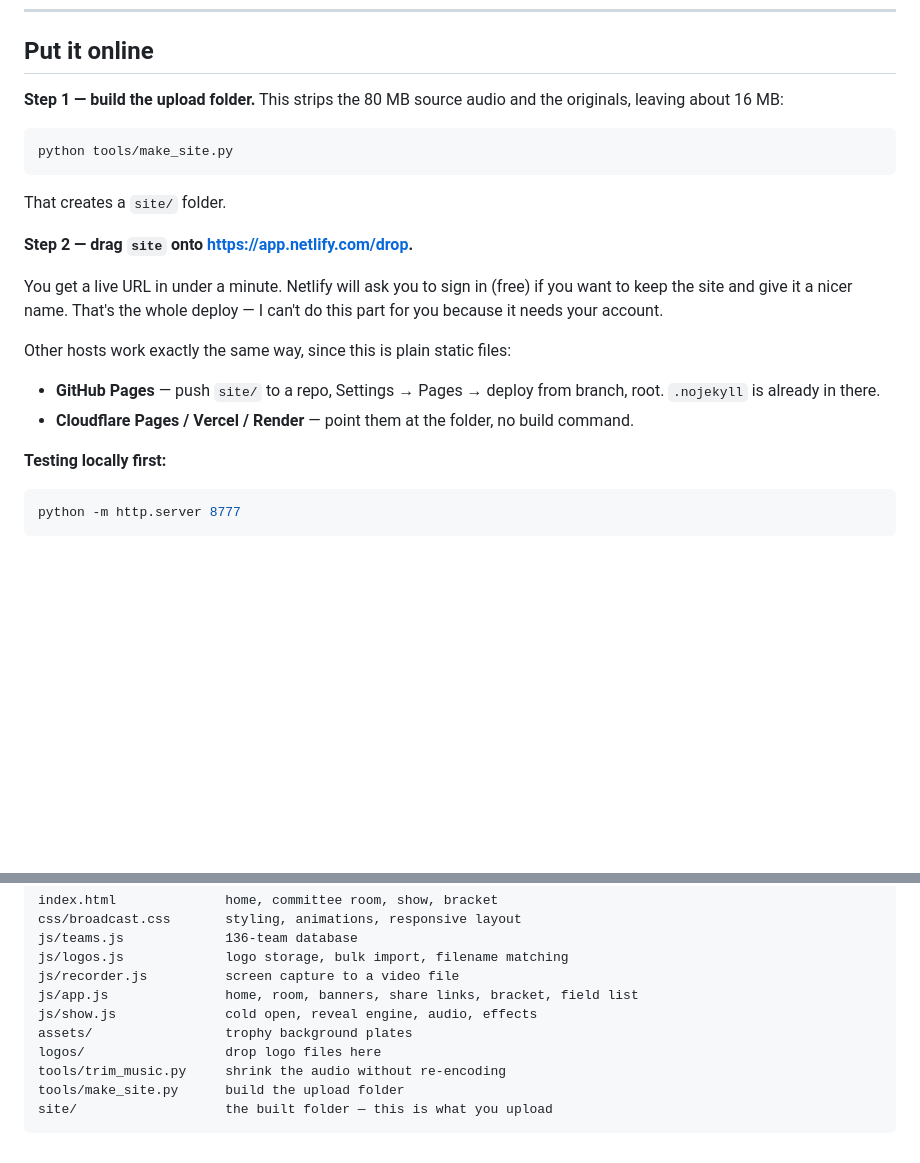
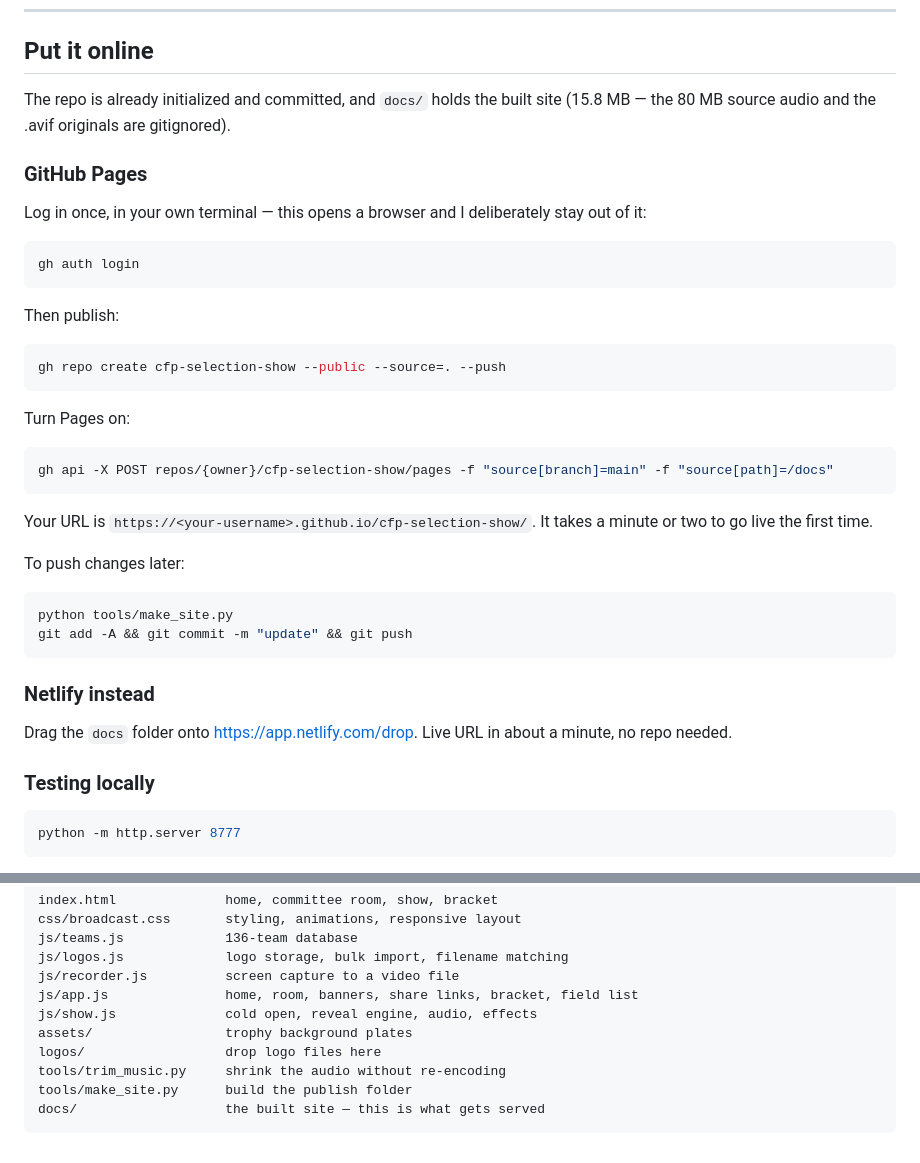
Before and after one commit to Benny2144/cfp-selection-show, a Markdown page: README.md, 2 parts joined by grey strips. GitHub-like rendering; blank space fills up the shorter version.

Commit message:
Document the GitHub Pages publish steps

````diff
--- a/README.md
+++ b/README.md
@@ -11,29 +11,46 @@ Works on phones. Records the whole show to a video file.
 
 ## Put it online
 
-**Step 1 — build the upload folder.** This strips the 80 MB source audio and the
-originals, leaving about 16 MB:
+The repo is already initialized and committed, and `docs/` holds the built site
+(15.8 MB — the 80 MB source audio and the .avif originals are gitignored).
+
+### GitHub Pages
+
+Log in once, in your own terminal — this opens a browser and I deliberately stay
+out of it:
+
+```bash
+gh auth login
+```
+
+Then publish:
+
+```bash
+gh repo create cfp-selection-show --public --source=. --push
+```
+
+Turn Pages on:
+
+```bash
+gh api -X POST repos/{owner}/cfp-selection-show/pages -f "source[branch]=main" -f "source[path]=/docs"
+```
+
+Your URL is `https://<your-username>.github.io/cfp-selection-show/`. It takes a
+minute or two to go live the first time.
+
+To push changes later:
 
 ```bash
 python tools/make_site.py
+git add -A && git commit -m "update" && git push
 ```
 
-That creates a `site/` folder.
+### Netlify instead
 
-**Step 2 — drag `site` onto <https://app.netlify.com/drop>.**
+Drag the `docs` folder onto <https://app.netlify.com/drop>. Live URL in about a
+minute, no repo needed.
 
-You get a live URL in under a minute. Netlify will ask you to sign in (free) if
-you want to keep the site and give it a nicer name. That's the whole deploy — I
-can't do this part for you because it needs your account.
-
-Other hosts work exactly the same way, since this is plain static files:
-
-- **GitHub Pages** — push `site/` to a repo, Settings → Pages → deploy from
-  branch, root. `.nojekyll` is already in there.
-- **Cloudflare Pages / Vercel / Render** — point them at the folder, no build
-  command.
-
-**Testing locally first:**
+### Testing locally
 
 ```bash
 python -m http.server 8777
@@ -220,6 +237,6 @@ js/show.js              cold open, reveal engine, audio, effects
 assets/                 trophy background plates
 logos/                  drop logo files here
 tools/trim_music.py     shrink the audio without re-encoding
-tools/make_site.py      build the upload folder
-site/                   the built folder — this is what you upload
+tools/make_site.py      build the publish folder
+docs/                   the built site — this is what gets served
 ```
````
